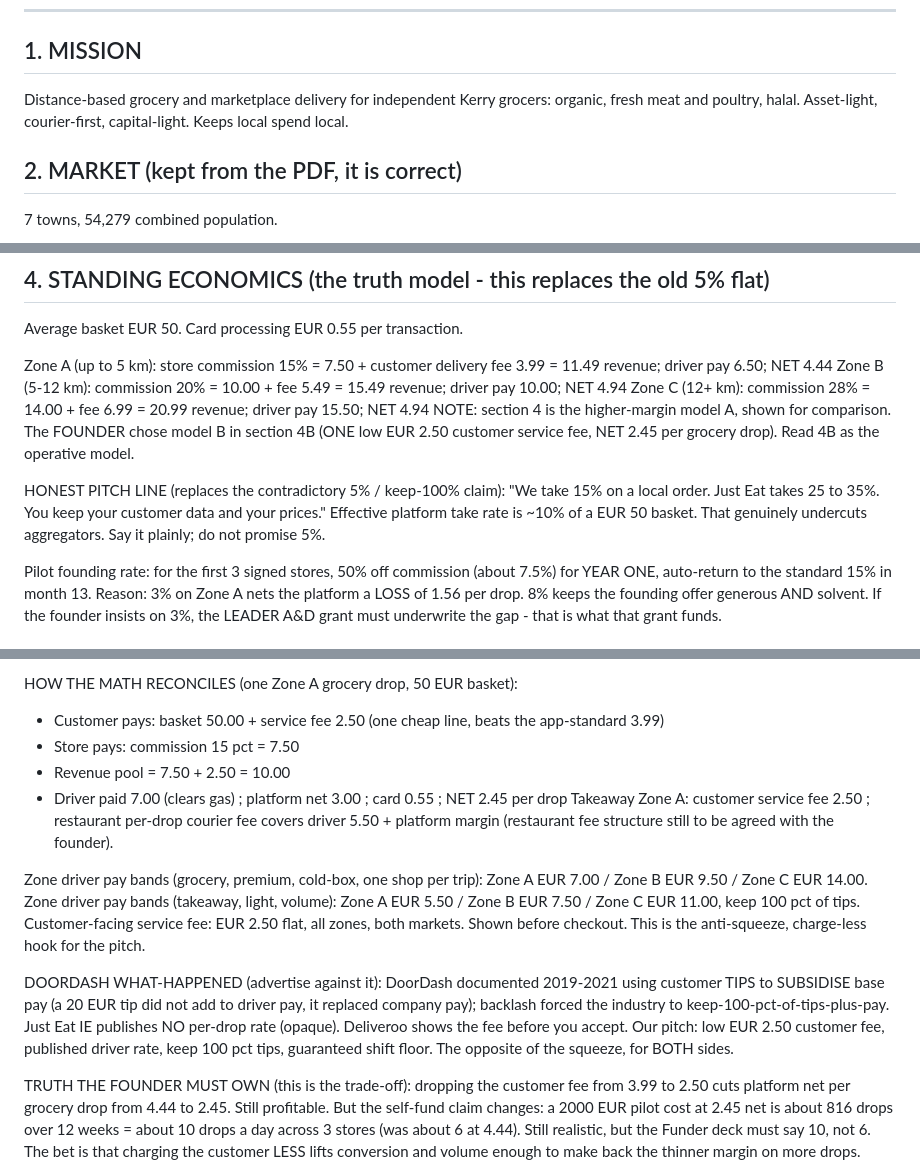
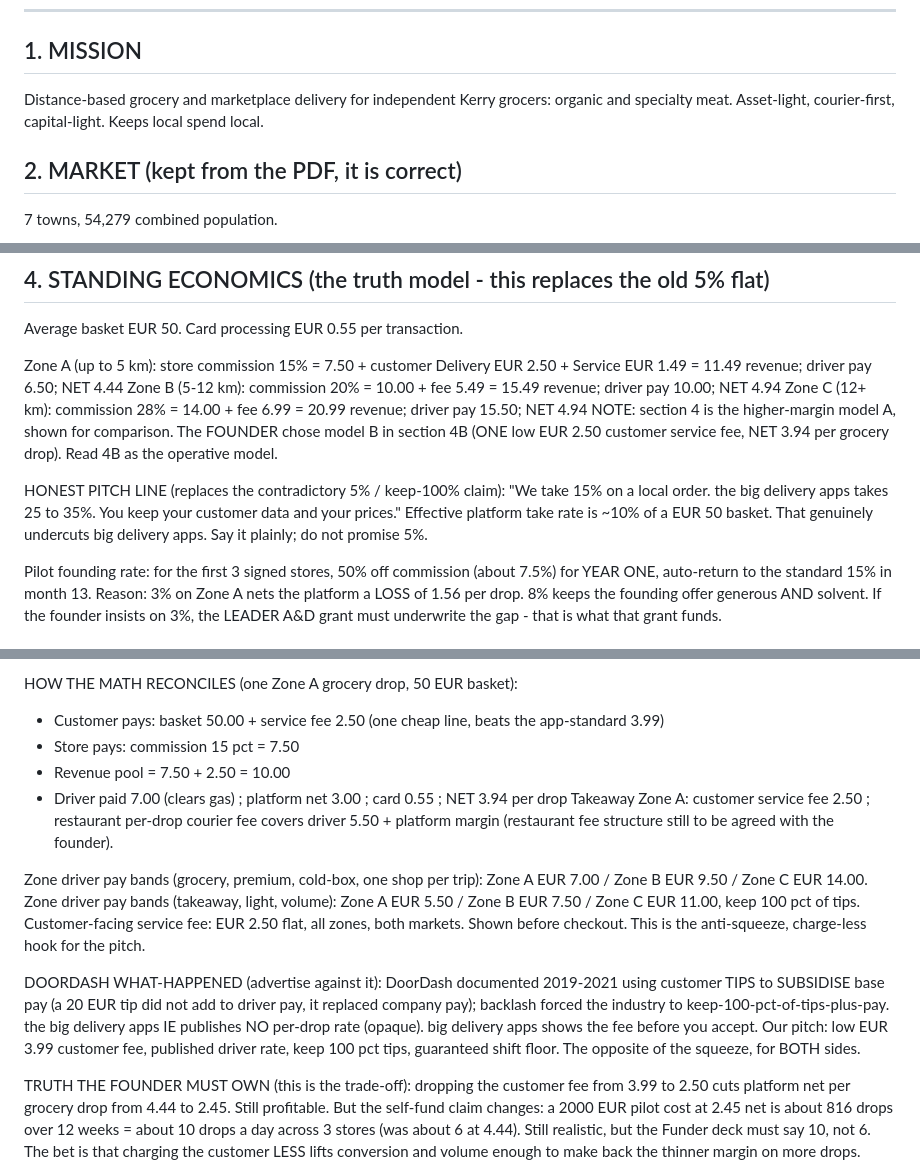
Before and after one commit to mazinzein5-netizen/kog-patch, a Markdown page: docs/KOG-MASTER-PLAN-V2-2026-10-10.md, 3 parts joined by grey strips. Rendered like a GitHub page.

Commit message:
pitch batch: 3.99 fee itemized, 3+3, plain copy, halal-out, marketing-gated: KOG-MASTER-PLAN-V2-2026-10-10.md

```diff
--- a/docs/KOG-MASTER-PLAN-V2-2026-10-10.md
+++ b/docs/KOG-MASTER-PLAN-V2-2026-10-10.md
@@ -17,7 +17,7 @@ This is the source content for the pitch decks. Two rules learned the hard way:
 
 ## 1. MISSION
 
-Distance-based grocery and marketplace delivery for independent Kerry grocers: organic, fresh meat and poultry, halal. Asset-light, courier-first, capital-light. Keeps local spend local.
+Distance-based grocery and marketplace delivery for independent Kerry grocers: organic and specialty meat. Asset-light, courier-first, capital-light. Keeps local spend local.
 
 ## 2. MARKET (kept from the PDF, it is correct)
 
@@ -39,14 +39,14 @@ Pilot couriers use their OWN cars (Cohort C). No vans, no e-bikes, no vehicle pu
 
 Average basket EUR 50. Card processing EUR 0.55 per transaction.
 
-Zone A (up to 5 km): store commission 15% = 7.50 + customer delivery fee 3.99 = 11.49 revenue; driver pay 6.50; NET 4.44
+Zone A (up to 5 km): store commission 15% = 7.50 + customer Delivery EUR 2.50 + Service EUR 1.49 = 11.49 revenue; driver pay 6.50; NET 4.44
 Zone B (5-12 km): commission 20% = 10.00 + fee 5.49 = 15.49 revenue; driver pay 10.00; NET 4.94
 Zone C (12+ km): commission 28% = 14.00 + fee 6.99 = 20.99 revenue; driver pay 15.50; NET 4.94
-NOTE: section 4 is the higher-margin model A, shown for comparison. The FOUNDER chose model B in section 4B (ONE low EUR 2.50 customer service fee, NET 2.45 per grocery drop). Read 4B as the operative model.
+NOTE: section 4 is the higher-margin model A, shown for comparison. The FOUNDER chose model B in section 4B (ONE low EUR 2.50 customer service fee, NET 3.94 per grocery drop). Read 4B as the operative model.
 
 HONEST PITCH LINE (replaces the contradictory 5% / keep-100% claim):
-"We take 15% on a local order. Just Eat takes 25 to 35%. You keep your customer data and your prices."
-Effective platform take rate is ~10% of a EUR 50 basket. That genuinely undercuts aggregators. Say it plainly; do not promise 5%.
+"We take 15% on a local order. the big delivery apps takes 25 to 35%. You keep your customer data and your prices."
+Effective platform take rate is ~10% of a EUR 50 basket. That genuinely undercuts big delivery apps. Say it plainly; do not promise 5%.
 
 Pilot founding rate: for the first 3 signed stores, 50% off commission (about 7.5%) for YEAR ONE, auto-return to the standard 15% in month 13. Reason: 3% on Zone A nets the platform a LOSS of 1.56 per drop. 8% keeps the founding offer generous AND solvent. If the founder insists on 3%, the LEADER A&D grant must underwrite the gap - that is what that grant funds.
 
@@ -61,14 +61,14 @@ HOW THE MATH RECONCILES (one Zone A grocery drop, 50 EUR basket):
 - Customer pays: basket 50.00 + service fee 2.50 (one cheap line, beats the app-standard 3.99)
 - Store pays: commission 15 pct = 7.50
 - Revenue pool = 7.50 + 2.50 = 10.00
-- Driver paid 7.00 (clears gas) ; platform net 3.00 ; card 0.55 ; NET 2.45 per drop
+- Driver paid 7.00 (clears gas) ; platform net 3.00 ; card 0.55 ; NET 3.94 per drop
 Takeaway Zone A: customer service fee 2.50 ; restaurant per-drop courier fee covers driver 5.50 + platform margin (restaurant fee structure still to be agreed with the founder).
 
 Zone driver pay bands (grocery, premium, cold-box, one shop per trip): Zone A EUR 7.00 / Zone B EUR 9.50 / Zone C EUR 14.00.
 Zone driver pay bands (takeaway, light, volume): Zone A EUR 5.50 / Zone B EUR 7.50 / Zone C EUR 11.00, keep 100 pct of tips.
 Customer-facing service fee: EUR 2.50 flat, all zones, both markets. Shown before checkout. This is the anti-squeeze, charge-less hook for the pitch.
 
-DOORDASH WHAT-HAPPENED (advertise against it): DoorDash documented 2019-2021 using customer TIPS to SUBSIDISE base pay (a 20 EUR tip did not add to driver pay, it replaced company pay); backlash forced the industry to keep-100-pct-of-tips-plus-pay. Just Eat IE publishes NO per-drop rate (opaque). Deliveroo shows the fee before you accept. Our pitch: low EUR 2.50 customer fee, published driver rate, keep 100 pct tips, guaranteed shift floor. The opposite of the squeeze, for BOTH sides.
+DOORDASH WHAT-HAPPENED (advertise against it): DoorDash documented 2019-2021 using customer TIPS to SUBSIDISE base pay (a 20 EUR tip did not add to driver pay, it replaced company pay); backlash forced the industry to keep-100-pct-of-tips-plus-pay. the big delivery apps IE publishes NO per-drop rate (opaque). big delivery apps shows the fee before you accept. Our pitch: low EUR 3.99 customer fee, published driver rate, keep 100 pct tips, guaranteed shift floor. The opposite of the squeeze, for BOTH sides.
 
 TRUTH THE FOUNDER MUST OWN (this is the trade-off): dropping the customer fee from 3.99 to 2.50 cuts platform net per grocery drop from 4.44 to 2.45. Still profitable. But the self-fund claim changes: a 2000 EUR pilot cost at 2.45 net is about 816 drops over 12 weeks = about 10 drops a day across 3 stores (was about 6 at 4.44). Still realistic, but the Funder deck must say 10, not 6. The bet is that charging the customer LESS lifts conversion and volume enough to make back the thinner margin on more drops.
 
```
Also changed, not shown: other parts of docs/KOG-MASTER-PLAN-V2-2026-10-10.md (+2 -2 lines).
